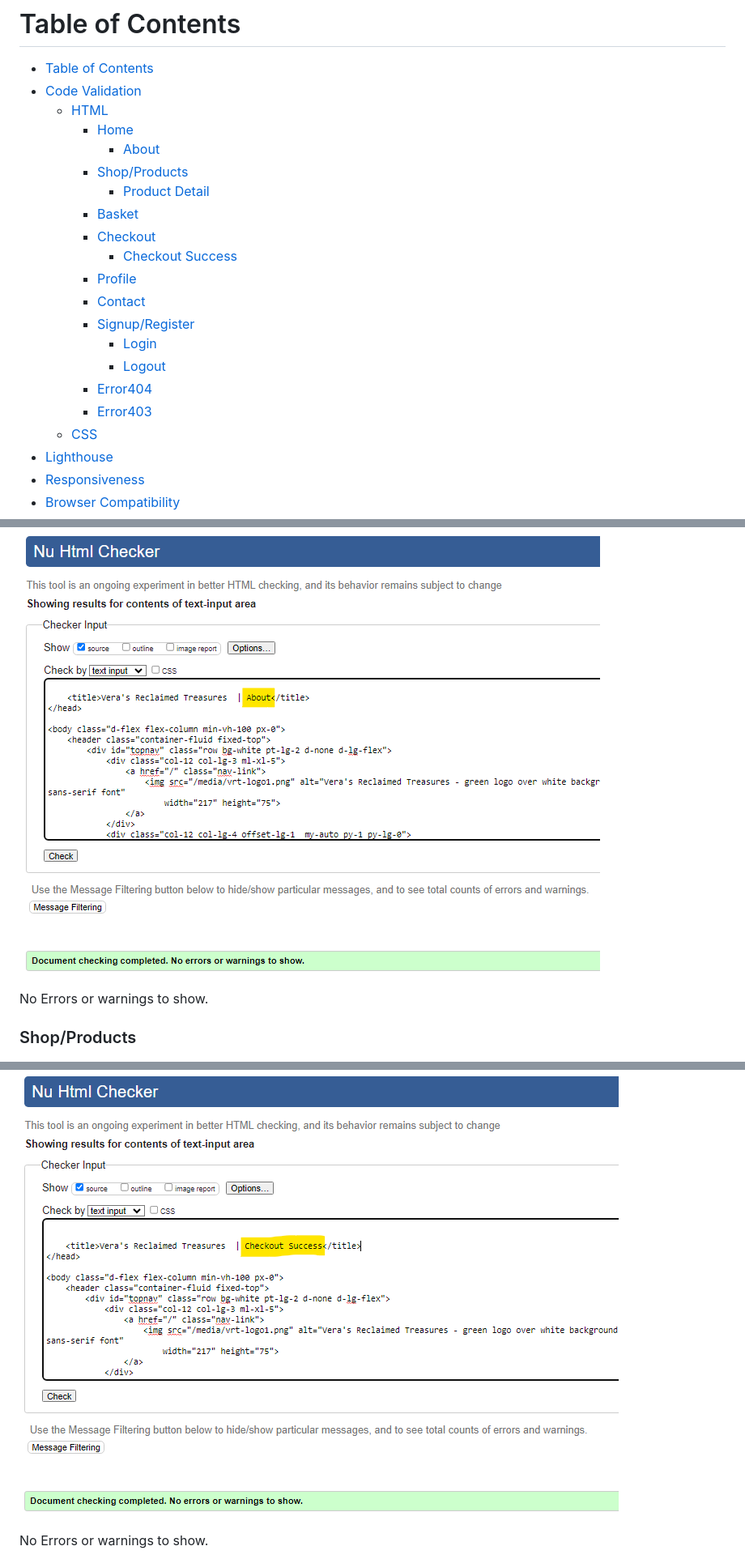
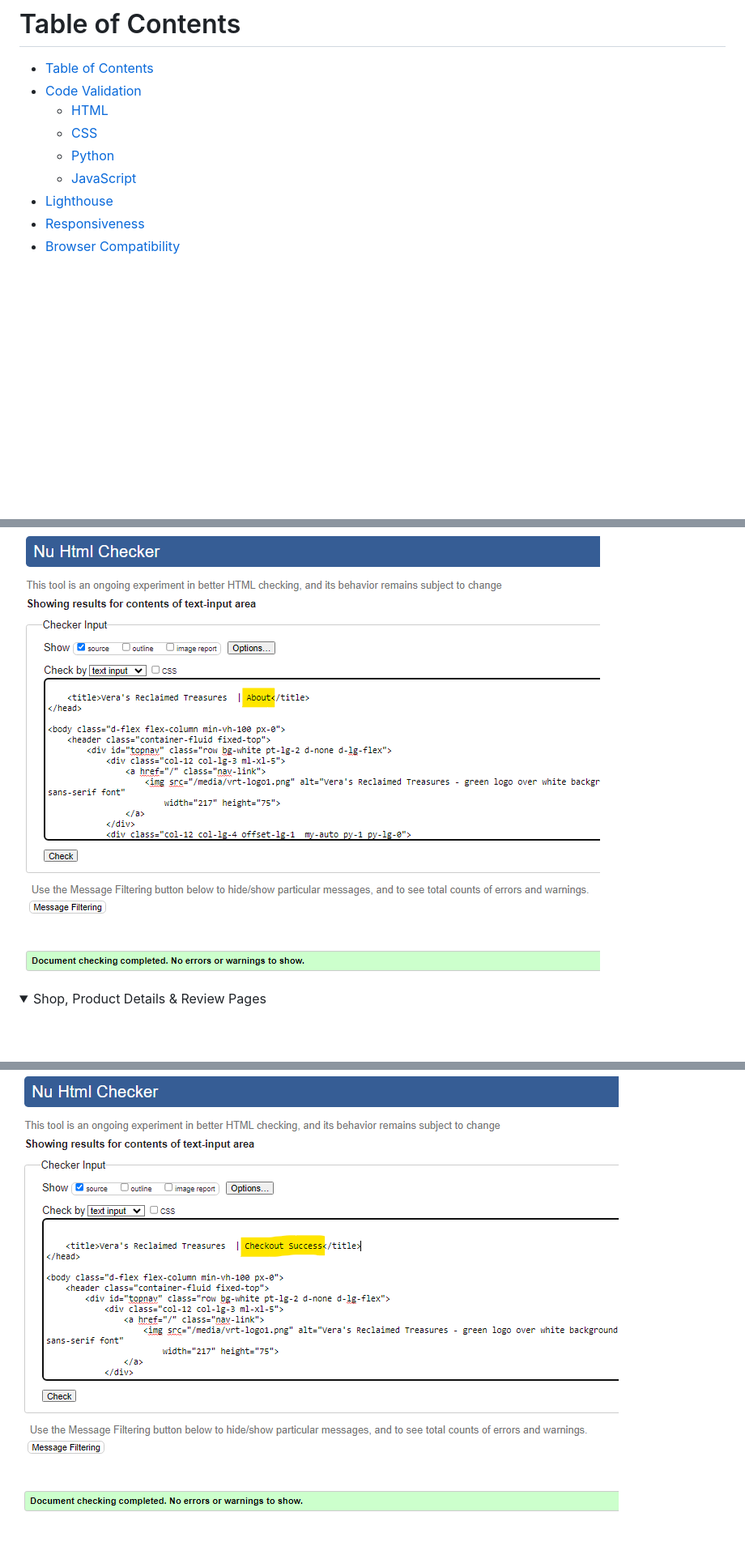
Before and after one commit to MoniPar/reclaimed-treasures, a Markdown page: TESTING.md, 3 parts joined by grey strips. Shown: that part at 81% size. GitHub-like rendering; folded sections open; blank space fills up the shorter version.

```diff
--- a/TESTING.md
+++ b/TESTING.md
@@ -3,21 +3,9 @@
 - [Table of Contents](#table-of-contents)
 - [Code Validation](#code-validation)
   - [HTML](#html)
-    - [Home](#home)
-      - [About](#about)
-    - [Shop/Products](#shopproducts)
-      - [Product Detail](#product-detail)
-    - [Basket](#basket)
-    - [Checkout](#checkout)
-      - [Checkout Success](#checkout-success)
-    - [Profile](#profile)
-    - [Contact](#contact)
-    - [Signup/Register](#signupregister)
-      - [Login](#login)
-      - [Logout](#logout)
-    - [Error404](#error404)
-    - [Error403](#error403)
   - [CSS](#css)
+  - [Python](#python)
+  - [JavaScript](#javascript)
 - [Lighthouse](#lighthouse)
 - [Responsiveness](#responsiveness)
 - [Browser Compatibility](#browser-compatibility)
@@ -43,8 +29,10 @@ No Errors or warnings to show.
 ![HTML Validation for About Page](docs/validation/html-val_about.png)
 
-No Errors or warnings to show.
+</details>
 
-### Shop/Products
+<details>
+<summary>Shop, Product Details & Review Pages</summary>
+<br>
 
 ![HTML Validation for Shop Page](docs/validation/html-val_shop.png)
 
@@ -72,5 +56,5 @@ No Errors or warnings to show.
 
 ![HTML Validation for Checkout Success Page](docs/validation/html-val_checkout-success.png)
 
-No Errors or warnings to show.
+</details>
 
```
Also changed, not shown: other parts of TESTING.md (+77 -41 lines), docs/validation/html-val_add-review.png (added), docs/validation/html-val_delete-review.png (added), docs/validation/html-val_edit-review.png (added), 7 other files.
